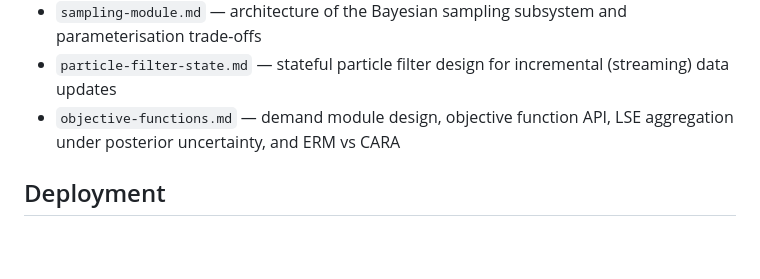
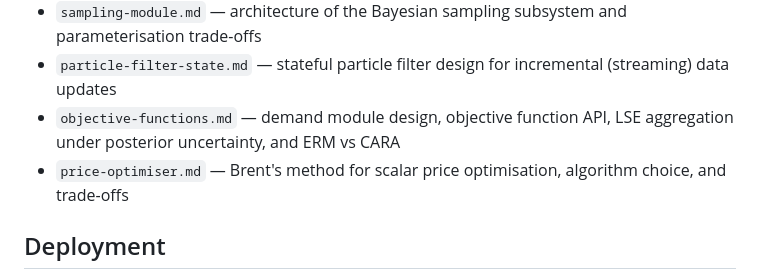
Before and after one commit to tom-p-sparq/pricing, a Markdown page: CLAUDE.md, the part around the change. Rendered like a GitHub page; blank space fills up the shorter version.

```diff
--- a/CLAUDE.md
+++ b/CLAUDE.md
@@ -81,6 +81,7 @@ For fitting convergence animation, pages drive a `requestAnimationFrame` loop ov
 - `sampling-module.md` — architecture of the Bayesian sampling subsystem and parameterisation trade-offs
 - `particle-filter-state.md` — stateful particle filter design for incremental (streaming) data updates
 - `objective-functions.md` — demand module design, objective function API, LSE aggregation under posterior uncertainty, and ERM vs CARA
+- `price-optimiser.md` — Brent's method for scalar price optimisation, algorithm choice, and trade-offs
 
 ## Deployment
 
```
Also changed, not shown: docs/decisions/price-optimiser.md (added, +72 -0 lines).
